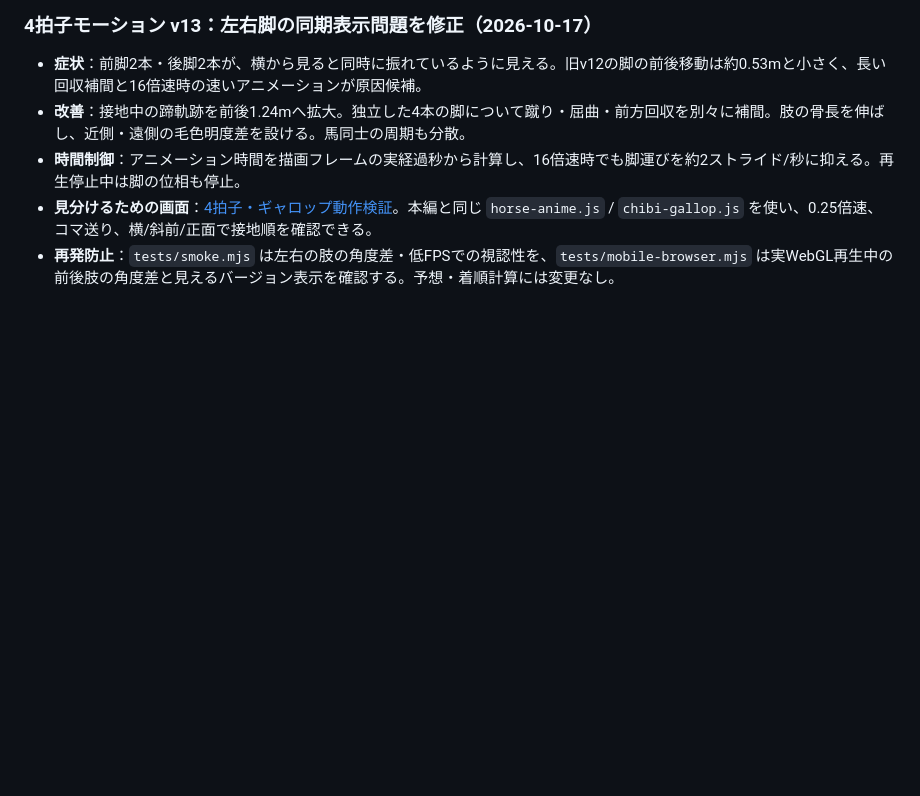
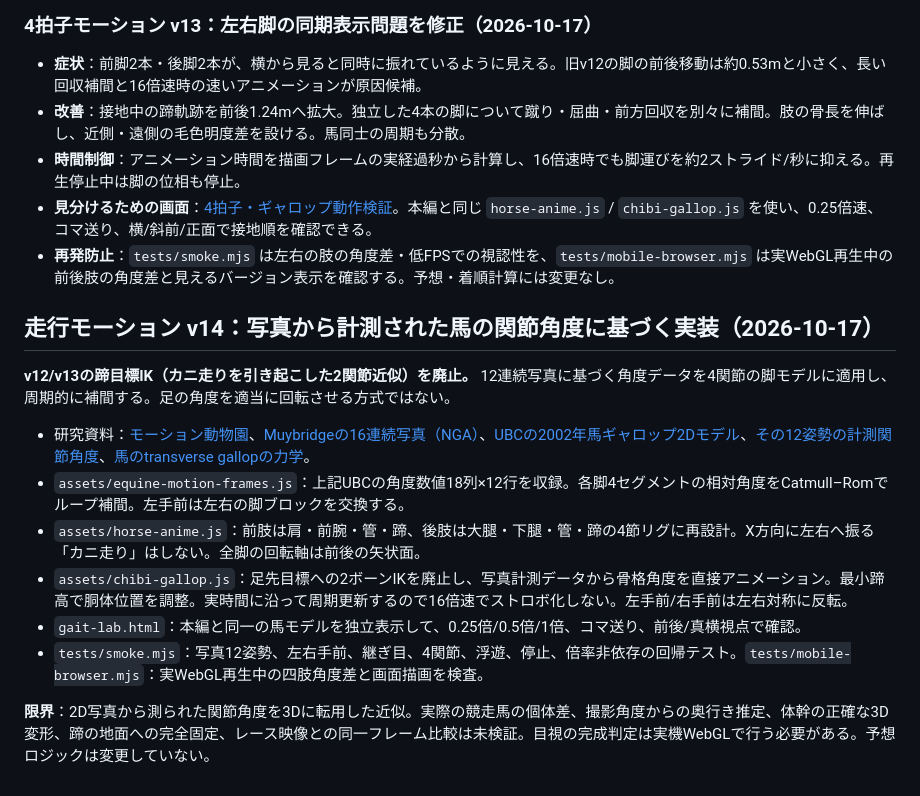
Before and after one commit to sudaakira/ainews, a Markdown page: race-engine/README.md, the part around the change. Drawn GitHub-style; blank space fills up the shorter version.

Commit message:
docs(race): document photo-driven v14 horse anatomy, references and verification limits

```diff
--- a/race-engine/README.md
+++ b/race-engine/README.md
@@ -190,3 +190,16 @@ GitHub Actions の公開工程でも実行します。18頭スワンS・18頭東
 - **時間制御**：アニメーション時間を描画フレームの実経過秒から計算し、16倍速時でも脚運びを約2ストライド/秒に抑える。再生停止中は脚の位相も停止。
 - **見分けるための画面**：[4拍子・ギャロップ動作検証](gait-lab.html)。本編と同じ `horse-anime.js` / `chibi-gallop.js` を使い、0.25倍速、コマ送り、横/斜前/正面で接地順を確認できる。
 - **再発防止**：`tests/smoke.mjs` は左右の肢の角度差・低FPSでの視認性を、`tests/mobile-browser.mjs` は実WebGL再生中の前後肢の角度差と見えるバージョン表示を確認する。予想・着順計算には変更なし。
+
+## 走行モーション v14：写真から計測された馬の関節角度に基づく実装（2026-10-17）
+
+**v12/v13の蹄目標IK（カニ走りを引き起こした2関節近似）を廃止。** 12連続写真に基づく角度データを4関節の脚モデルに適用し、周期的に補間する。足の角度を適当に回転させる方式ではない。
+
+- 研究資料：[モーション動物園](https://motionzoo.net/horse-gallop-reference/)、[Muybridgeの16連続写真（NGA）](https://www.nga.gov/artworks/167044-plate-number-626-annie-g-galloping)、[UBCの2002年馬ギャロップ2Dモデル](https://www.hemispheregames.com/eddybox_cs_ubc/projects/533B/index.html)、[その12姿勢の計測関節角度](https://www.hemispheregames.com/eddybox_cs_ubc/projects/533B/angles.txt)、[馬のtransverse gallopの力学](https://pmc.ncbi.nlm.nih.gov/articles/PMC2696142/)。
+- `assets/equine-motion-frames.js`：上記UBCの角度数値18列×12行を収録。各脚4セグメントの相対角度をCatmull–Romでループ補間。左手前は左右の脚ブロックを交換する。
+- `assets/horse-anime.js`：前肢は肩・前腕・管・蹄、後肢は大腿・下腿・管・蹄の4節リグに再設計。X方向に左右へ振る「カニ走り」はしない。全脚の回転軸は前後の矢状面。
+- `assets/chibi-gallop.js`：足先目標への2ボーンIKを廃止し、写真計測データから骨格角度を直接アニメーション。最小蹄高で胴体位置を調整。実時間に沿って周期更新するので16倍速でストロボ化しない。左手前/右手前は左右対称に反転。
+- `gait-lab.html`：本編と同一の馬モデルを独立表示して、0.25倍/0.5倍/1倍、コマ送り、前後/真横視点で確認。
+- `tests/smoke.mjs`：写真12姿勢、左右手前、継ぎ目、4関節、浮遊、停止、倍率非依存の回帰テスト。`tests/mobile-browser.mjs`：実WebGL再生中の四肢角度差と画面描画を検査。
+
+**限界**：2D写真から測られた関節角度を3Dに転用した近似。実際の競走馬の個体差、撮影角度からの奥行き推定、体幹の正確な3D変形、蹄の地面への完全固定、レース映像との同一フレーム比較は未検証。目視の完成判定は実機WebGLで行う必要がある。予想ロジックは変更していない。
```
